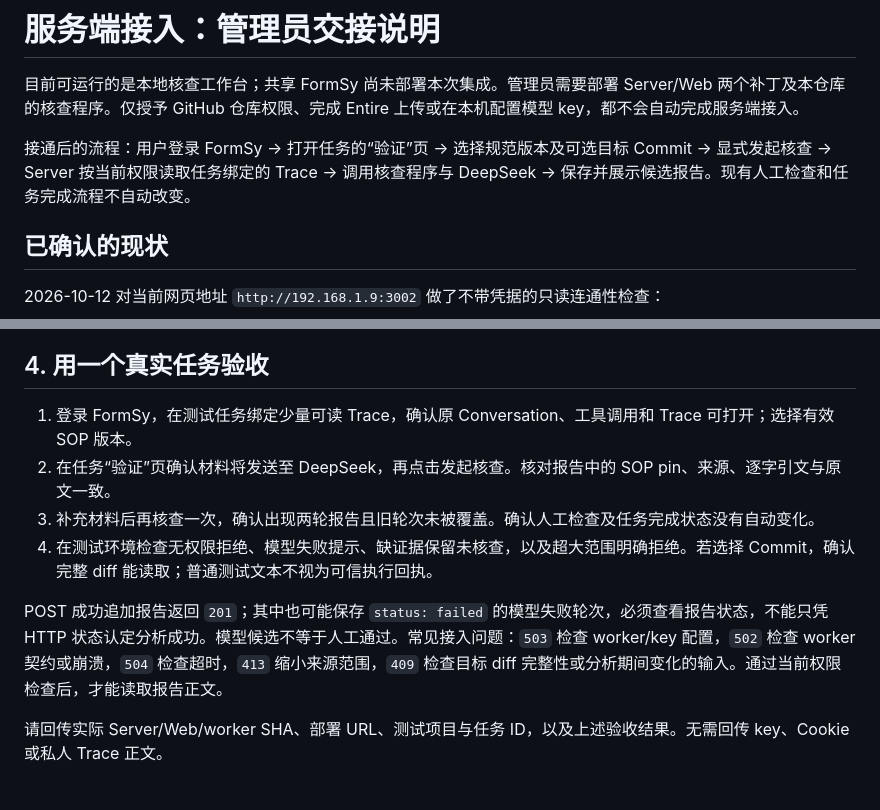
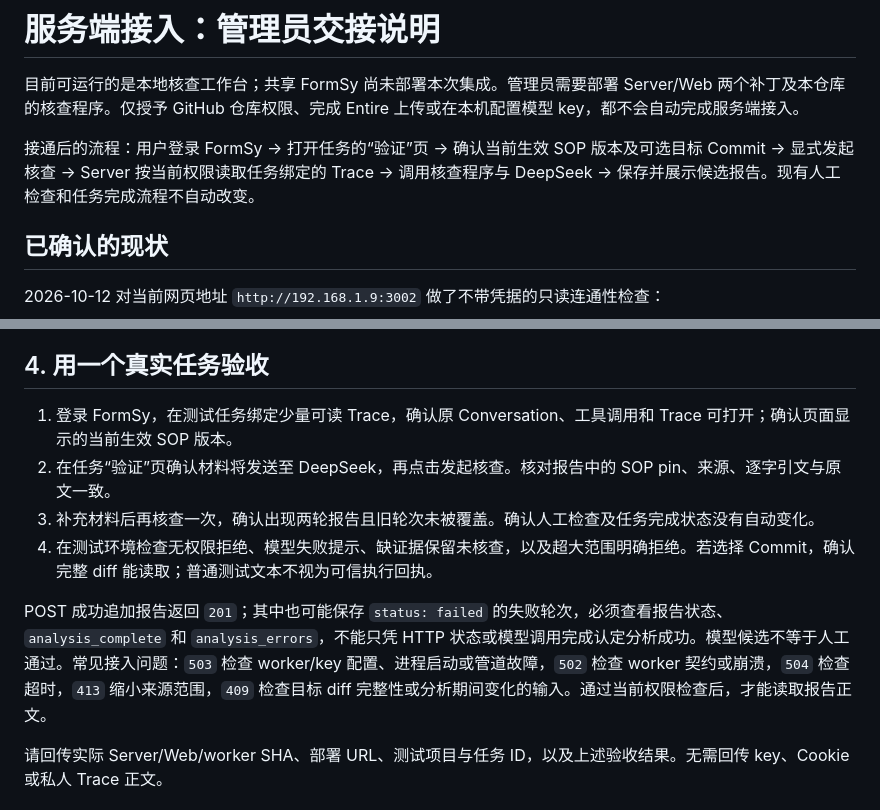
Before and after one commit to FormSyAI/formsy-sop-verification, a Markdown page: docs/server-connection.md, 2 parts joined by grey strips. Drawn GitHub-style.

Commit message:
docs: clarify active SOP and report acceptance checks

```diff
--- a/docs/server-connection.md
+++ b/docs/server-connection.md
@@ -2,7 +2,7 @@
 
 目前可运行的是本地核查工作台；共享 FormSy 尚未部署本次集成。管理员需要部署 Server/Web 两个补丁及本仓库的核查程序。仅授予 GitHub 仓库权限、完成 Entire 上传或在本机配置模型 key，都不会自动完成服务端接入。
 
-接通后的流程：用户登录 FormSy → 打开任务的“验证”页 → 选择规范版本及可选目标 Commit → 显式发起核查 → Server 按当前权限读取任务绑定的 Trace → 调用核查程序与 DeepSeek → 保存并展示候选报告。现有人工检查和任务完成流程不自动改变。
+接通后的流程：用户登录 FormSy → 打开任务的“验证”页 → 确认当前生效 SOP 版本及可选目标 Commit → 显式发起核查 → Server 按当前权限读取任务绑定的 Trace → 调用核查程序与 DeepSeek → 保存并展示候选报告。现有人工检查和任务完成流程不自动改变。
 
 ## 已确认的现状
 
@@ -90,12 +90,12 @@ POST 使用现有浏览器登录和 CSRF，正文示例为 `{"sop_version":1}`
 
 ## 4. 用一个真实任务验收
 
-1. 登录 FormSy，在测试任务绑定少量可读 Trace，确认原 Conversation、工具调用和 Trace 可打开；选择有效 SOP 版本。
+1. 登录 FormSy，在测试任务绑定少量可读 Trace，确认原 Conversation、工具调用和 Trace 可打开；确认页面显示的当前生效 SOP 版本。
 2. 在任务“验证”页确认材料将发送至 DeepSeek，再点击发起核查。核对报告中的 SOP pin、来源、逐字引文与原文一致。
 3. 补充材料后再核查一次，确认出现两轮报告且旧轮次未被覆盖。确认人工检查及任务完成状态没有自动变化。
 4. 在测试环境检查无权限拒绝、模型失败提示、缺证据保留未核查，以及超大范围明确拒绝。若选择 Commit，确认完整 diff 能读取；普通测试文本不视为可信执行回执。
 
-POST 成功追加报告返回 `201`；其中也可能保存 `status: failed` 的模型失败轮次，必须查看报告状态，不能只凭 HTTP 状态认定分析成功。模型候选不等于人工通过。常见接入问题：`503` 检查 worker/key 配置，`502` 检查 worker 契约或崩溃，`504` 检查超时，`413` 缩小来源范围，`409` 检查目标 diff 完整性或分析期间变化的输入。通过当前权限检查后，才能读取报告正文。
+POST 成功追加报告返回 `201`；其中也可能保存 `status: failed` 的失败轮次，必须查看报告状态、`analysis_complete` 和 `analysis_errors`，不能只凭 HTTP 状态或模型调用完成认定分析成功。模型候选不等于人工通过。常见接入问题：`503` 检查 worker/key 配置、进程启动或管道故障，`502` 检查 worker 契约或崩溃，`504` 检查超时，`413` 缩小来源范围，`409` 检查目标 diff 完整性或分析期间变化的输入。通过当前权限检查后，才能读取报告正文。
 
 请回传实际 Server/Web/worker SHA、部署 URL、测试项目与任务 ID，以及上述验收结果。无需回传 key、Cookie 或私人 Trace 正文。
 
```
